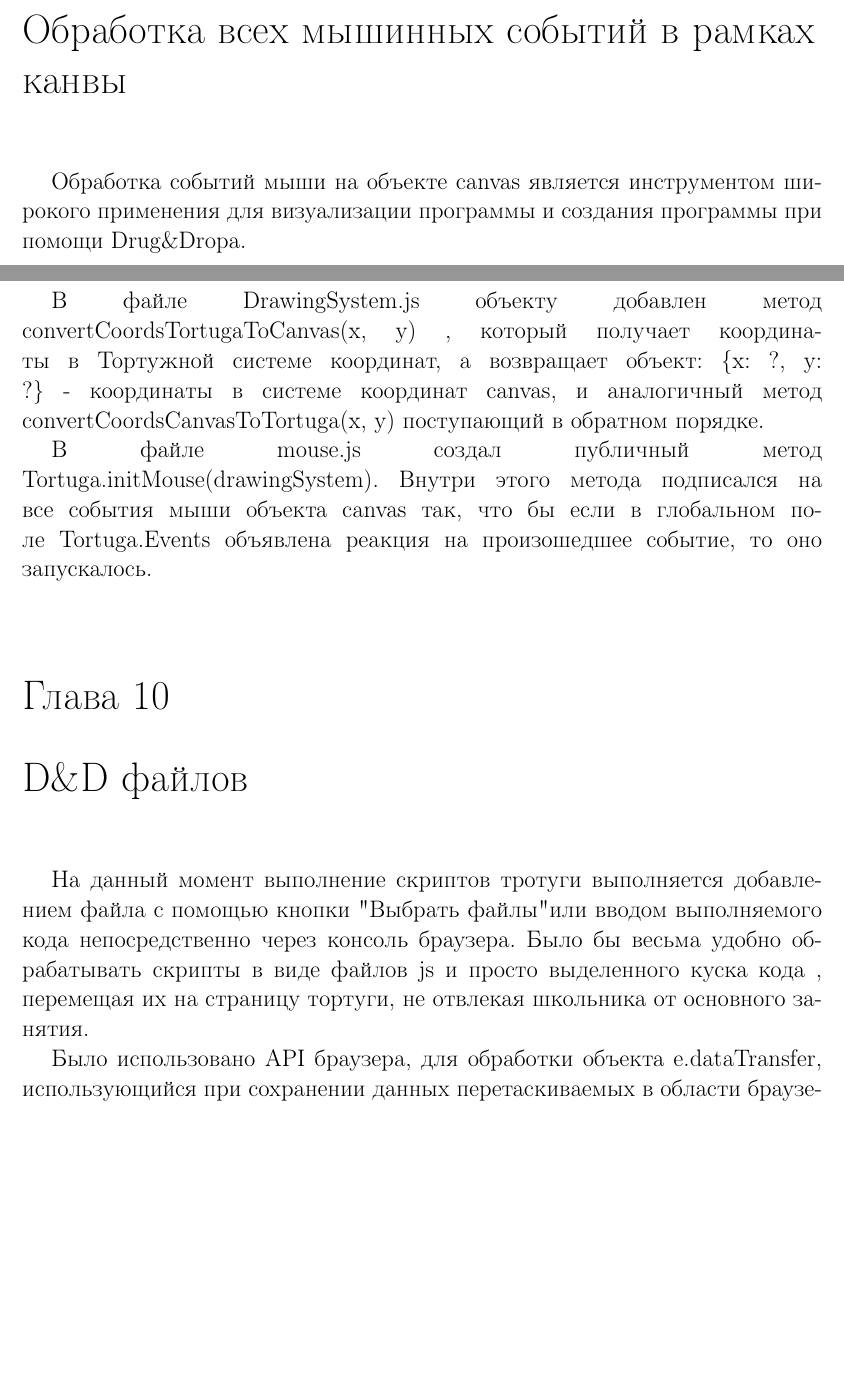
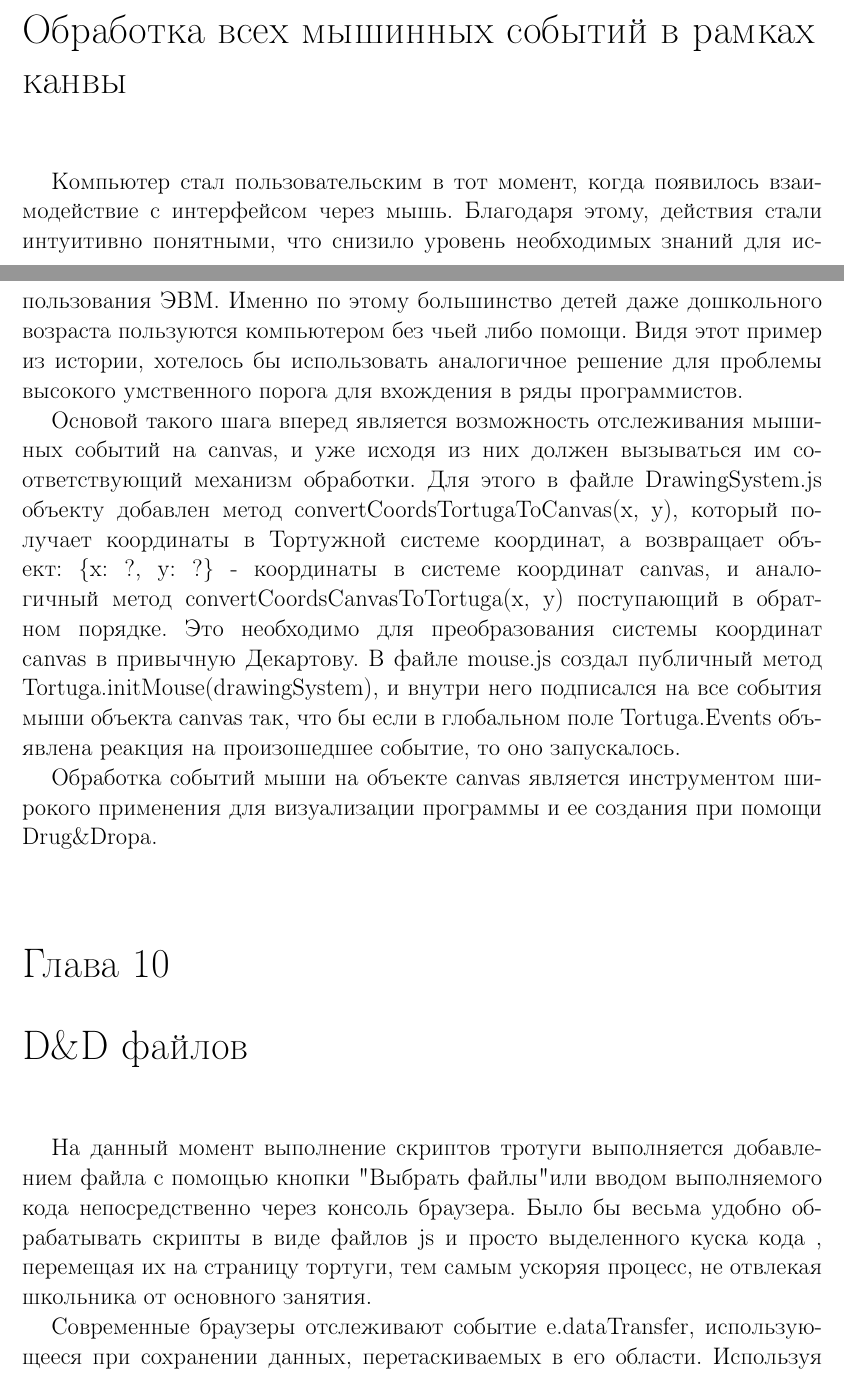
Before and after one commit to evoja/tortuga, a LaTeX thesis (documents/EvgeniyOmsk_kurs4/dissertation.tex, which reads documents/EvgeniyOmsk_kurs4/part1.tex): two parts of pages 10 and 11 of 28, joined at a grey line, cut so that both start at the same text, the shorter picture padded with empty space. Compiled offline with pdfLaTeX.

Commit message:
[diplom Evgeniy] подправил прошлую писанину

```diff
--- a/documents/EvgeniyOmsk_kurs4/part1.tex
+++ b/documents/EvgeniyOmsk_kurs4/part1.tex
@@ -111,20 +111,19 @@
 % % % % % % % % % % % % % % % % % % % % % % % % % % % % % % %
 \chapter{Обработка всех мышинных событий в рамках канвы} \label{chapt1}
 
-Обработка событий мыши на объекте canvas является инструментом  широкого применения для визуализации программы и создания программы при помощи \textit{Drug\&Dropa}.
+Компьютер стал пользовательским в тот момент, когда появилось взаимодействие с интерфейсом через мышь. Благодаря этому, действия стали интуитивно понятными, что снизило уровень необходимых знаний для использования ЭВМ. Именно по этому большинство детей даже дошкольного возраста пользуются компьютером без чьей либо помощи. Видя этот пример из истории, хотелось бы использовать аналогичное решение для проблемы высокого умственного порога для вхождения в ряды программистов.
 
-В файле \textit{DrawingSystem.js}  объекту добавлен  метод \textit{convertCoordsTortugaToCanvas(x, y)} , который получает координаты в Тортужной системе координат, а возвращает объект: \textit{\{x: ?, y: ?\}} - координаты в системе координат canvas, и аналогичный метод \textit{convertCoordsCanvasToTortuga(x, y)}  поступающий в обратном порядке.
+Основой такого шага вперед является возможность отслеживания мышиных событий на canvas, и уже исходя из них должен вызываться им соответствующий механизм обработки. Для этого в файле \textit{DrawingSystem.js}  объекту добавлен  метод \textit{convertCoordsTortugaToCanvas(x, y)}, который получает координаты в Тортужной системе координат, а возвращает объект: \textit{\{x: ?, y: ?\}} - координаты в системе координат canvas, и аналогичный метод \textit{convertCoordsCanvasToTortuga(x, y)}  поступающий в обратном порядке. Это необходимо для  преобразования системы координат canvas  в привычную Декартову. В файле \textit{mouse.js} создал публичный метод \textit{Tortuga.initMouse(drawingSystem)}, и внутри него подписался на все события мыши объекта canvas так, что бы если в глобальном поле \textit{Tortuga.Events} объявлена реакция на произошедшее событие, то оно запускалось.
 
-В файле \textit{mouse.js} создал публичный метод \textit{Tortuga.initMouse(drawingSystem)}. Внутри этого метода подписался на все события мыши объекта canvas так, что бы  если в глобальном поле \textit{Tortuga.Events} объявлена реакция на произошедшее событие, то оно запускалось.
+Обработка событий мыши на объекте canvas является инструментом  широкого применения для визуализации программы и ее создания при помощи \textit{Drug\&Dropa}.
+
 
 
 % % % % % % % % % % % % % % % % % % % % % % % % % % % % % % %
 \chapter{D\&D файлов} \label{chapt1}
-На данный момент выполнение скриптов тротуги выполняется добавлением файла с помощью кнопки "Выбрать файлы" или вводом выполняемого кода непосредственно через консоль браузера.  Было бы весьма удобно обрабатывать скрипты в виде файлов js и просто выделенного куска кода , перемещая их  на страницу тортуги, не отвлекая школьника от основного занятия.
+На данный момент выполнение скриптов тротуги выполняется добавлением файла с помощью кнопки "Выбрать файлы" или вводом выполняемого кода непосредственно через консоль браузера.  Было бы весьма удобно обрабатывать скрипты в виде файлов js и просто выделенного куска кода , перемещая их  на страницу тортуги, тем самым ускоряя процесс, не отвлекая школьника от основного занятия.
 
-Было использовано API браузера, для обработки объекта \textit{e.dataTransfer}, использующийся при сохранении данных перетаскиваемых в области браузера.
-В зависимости от типа полученной информации  происходит ее обработка, и передача в обработчик скриптов.
-
+Современные браузеры отслеживают событие \textit{e.dataTransfer}, использующееся при сохранении данных, перетаскиваемых в его области. Используя API браузера имеем возможность доступа к нему и его обработки. Так как необходимо обрабатывать как файлы, так и выделенный код, перенесенный в специальную область, то в зависимости от типа получаемой информации  происходит ее подготовка, и передача в обработчик скриптов.
 
 % % % % % % % % % % % % % % % % % % % % % % % % % % % % % % %
 \chapter{Шаблонизация и автоматизации сборки} \label{chapt1}
```
Also changed, not shown: documents/EvgeniyOmsk_kurs4/dissertation.pdf.
